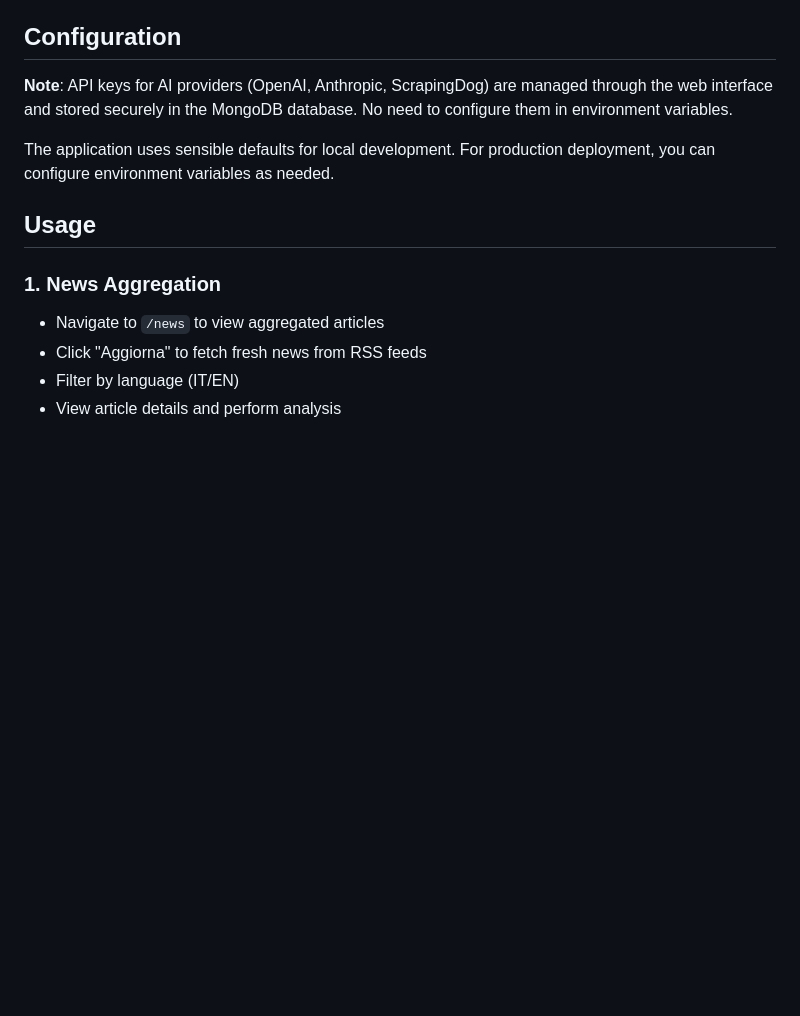
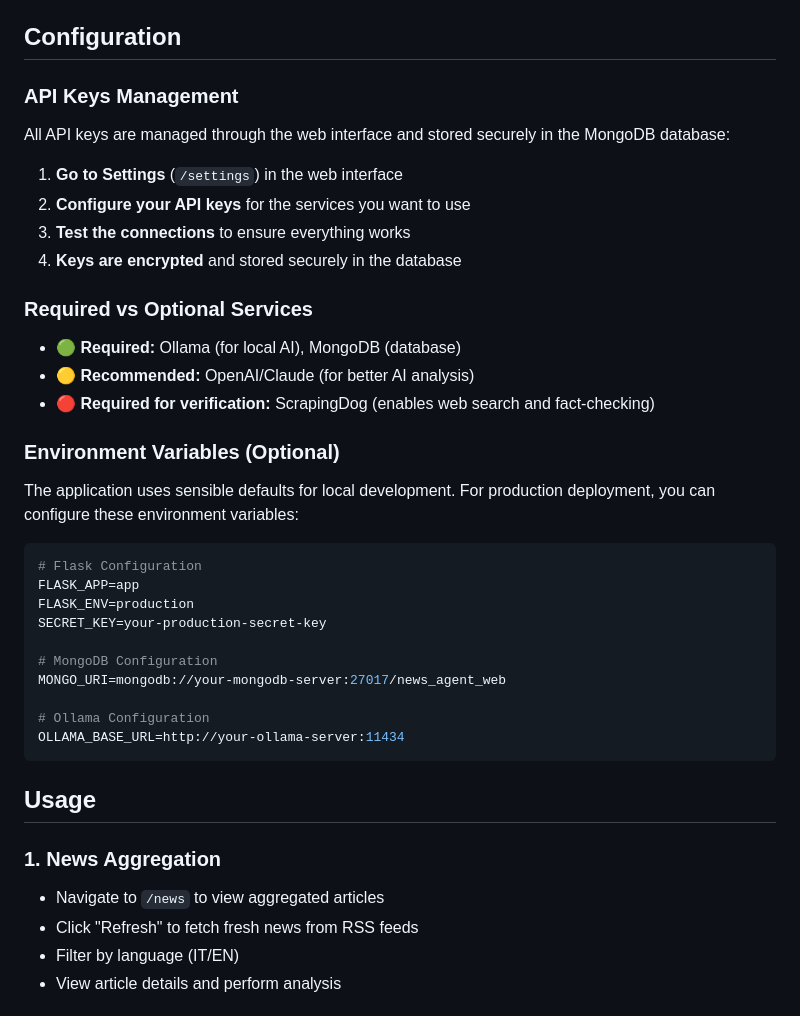
Before and after one commit to Pinperepette/news_agent_web, a Markdown page: README.md, the part around one of its changes. Rendered like a GitHub page; blank space fills up the shorter version.

````diff
--- a/README.md
+++ b/README.md
@@ -113,16 +162,44 @@ docker-compose up news-agent-standalone --build  # Poi l'app
 
 ## Configuration
 
-**Note**: API keys for AI providers (OpenAI, Anthropic, ScrapingDog) are managed through the web interface and stored securely in the MongoDB database. No need to configure them in environment variables.
+### API Keys Management
 
-The application uses sensible defaults for local development. For production deployment, you can configure environment variables as needed.
+All API keys are managed through the web interface and stored securely in the MongoDB database:
+
+1. **Go to Settings** (`/settings`) in the web interface
+2. **Configure your API keys** for the services you want to use
+3. **Test the connections** to ensure everything works
+4. **Keys are encrypted** and stored securely in the database
+
+### Required vs Optional Services
+
+- **🟢 Required:** Ollama (for local AI), MongoDB (database)
+- **🟡 Recommended:** OpenAI/Claude (for better AI analysis)
+- **🔴 Required for verification:** ScrapingDog (enables web search and fact-checking)
+
+### Environment Variables (Optional)
+
+The application uses sensible defaults for local development. For production deployment, you can configure these environment variables:
+
+```env
+# Flask Configuration
+FLASK_APP=app
+FLASK_ENV=production
+SECRET_KEY=your-production-secret-key
+
+# MongoDB Configuration
+MONGO_URI=mongodb://your-mongodb-server:27017/news_agent_web
+
+# Ollama Configuration
+OLLAMA_BASE_URL=http://your-ollama-server:11434
+```
 
 ## Usage
 
 ### 1. News Aggregation
 
 - Navigate to `/news` to view aggregated articles
-- Click "Aggiorna" to fetch fresh news from RSS feeds
+- Click "Refresh" to fetch fresh news from RSS feeds
 - Filter by language (IT/EN)
 - View article details and perform analysis
 
````
Also changed, not shown: other parts of README.md (+82 -18 lines).
